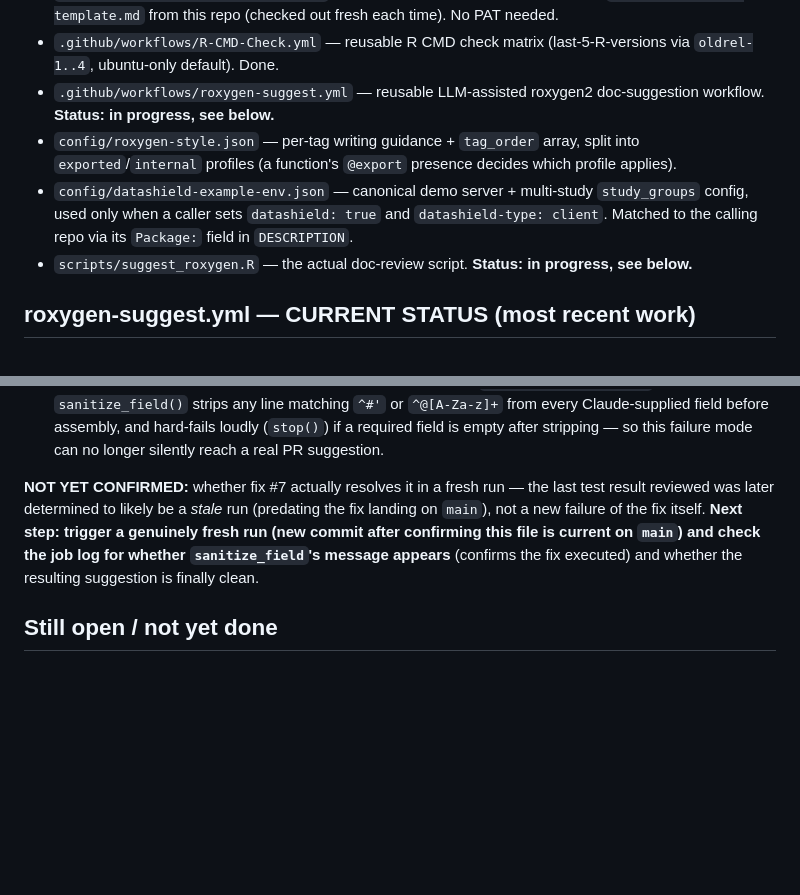
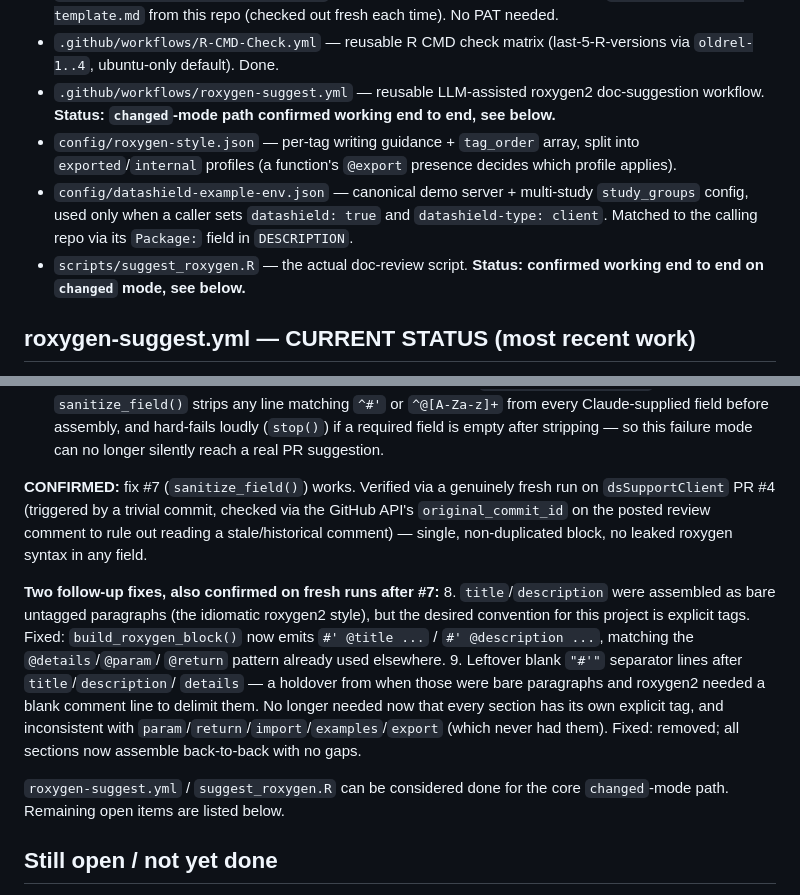
Before and after one commit to FlorianSchw/package-workflows, a Markdown page: CLAUDE.md, 2 parts joined by grey strips. Rendered like a GitHub page; blank space fills up the shorter version.

Commit message:
docs: mark roxygen-suggest sanitize_field/tag-format fixes as confirmed
Co-Authored-By: Claude Sonnet 5 <noreply@anthropic.com>

```diff
--- a/CLAUDE.md
+++ b/CLAUDE.md
@@ -35,7 +35,8 @@ push landed.
 - `.github/workflows/R-CMD-Check.yml` — reusable R CMD check matrix
   (last-5-R-versions via `oldrel-1..4`, ubuntu-only default). Done.
 - `.github/workflows/roxygen-suggest.yml` — reusable LLM-assisted roxygen2
-  doc-suggestion workflow. **Status: in progress, see below.**
+  doc-suggestion workflow. **Status: `changed`-mode path confirmed working
+  end to end, see below.**
 - `config/roxygen-style.json` — per-tag writing guidance + `tag_order` array,
   split into `exported`/`internal` profiles (a function's `@export` presence
   decides which profile applies).
@@ -43,8 +44,8 @@ push landed.
   `study_groups` config, used only when a caller sets `datashield: true` and
   `datashield-type: client`. Matched to the calling repo via its `Package:`
   field in `DESCRIPTION`.
-- `scripts/suggest_roxygen.R` — the actual doc-review script. **Status: in
-  progress, see below.**
+- `scripts/suggest_roxygen.R` — the actual doc-review script. **Status:
+  confirmed working end to end on `changed` mode, see below.**
 
 ## roxygen-suggest.yml — CURRENT STATUS (most recent work)
 
@@ -103,13 +104,27 @@ are hardcoded as repo-level `env:` (same across every caller); only
    (`stop()`) if a required field is empty after stripping — so this failure
    mode can no longer silently reach a real PR suggestion.
 
-**NOT YET CONFIRMED:** whether fix #7 actually resolves it in a fresh run —
-the last test result reviewed was later determined to likely be a *stale*
-run (predating the fix landing on `main`), not a new failure of the fix
-itself. **Next step: trigger a genuinely fresh run (new commit after
-confirming this file is current on `main`) and check the job log for
-whether `sanitize_field`'s message appears** (confirms the fix executed) and
-whether the resulting suggestion is finally clean.
+**CONFIRMED:** fix #7 (`sanitize_field()`) works. Verified via a genuinely
+fresh run on `dsSupportClient` PR #4 (triggered by a trivial commit, checked
+via the GitHub API's `original_commit_id` on the posted review comment to
+rule out reading a stale/historical comment) — single, non-duplicated block,
+no leaked roxygen syntax in any field.
+
+**Two follow-up fixes, also confirmed on fresh runs after #7:**
+8. `title`/`description` were assembled as bare untagged paragraphs (the
+   idiomatic roxygen2 style), but the desired convention for this project is
+   explicit tags. Fixed: `build_roxygen_block()` now emits
+   `#' @title ...` / `#' @description ...`, matching the `@details`/`@param`/
+   `@return` pattern already used elsewhere.
+9. Leftover blank `"#'"` separator lines after `title`/`description`/
+   `details` — a holdover from when those were bare paragraphs and roxygen2
+   needed a blank comment line to delimit them. No longer needed now that
+   every section has its own explicit tag, and inconsistent with
+   `param`/`return`/`import`/`examples`/`export` (which never had them).
+   Fixed: removed; all sections now assemble back-to-back with no gaps.
+
+`roxygen-suggest.yml` / `suggest_roxygen.R` can be considered done for the
+core `changed`-mode path. Remaining open items are listed below.
 
 ## Still open / not yet done
 - Not yet tagged `v1` — everything still referenced via `@main` by callers.
```
